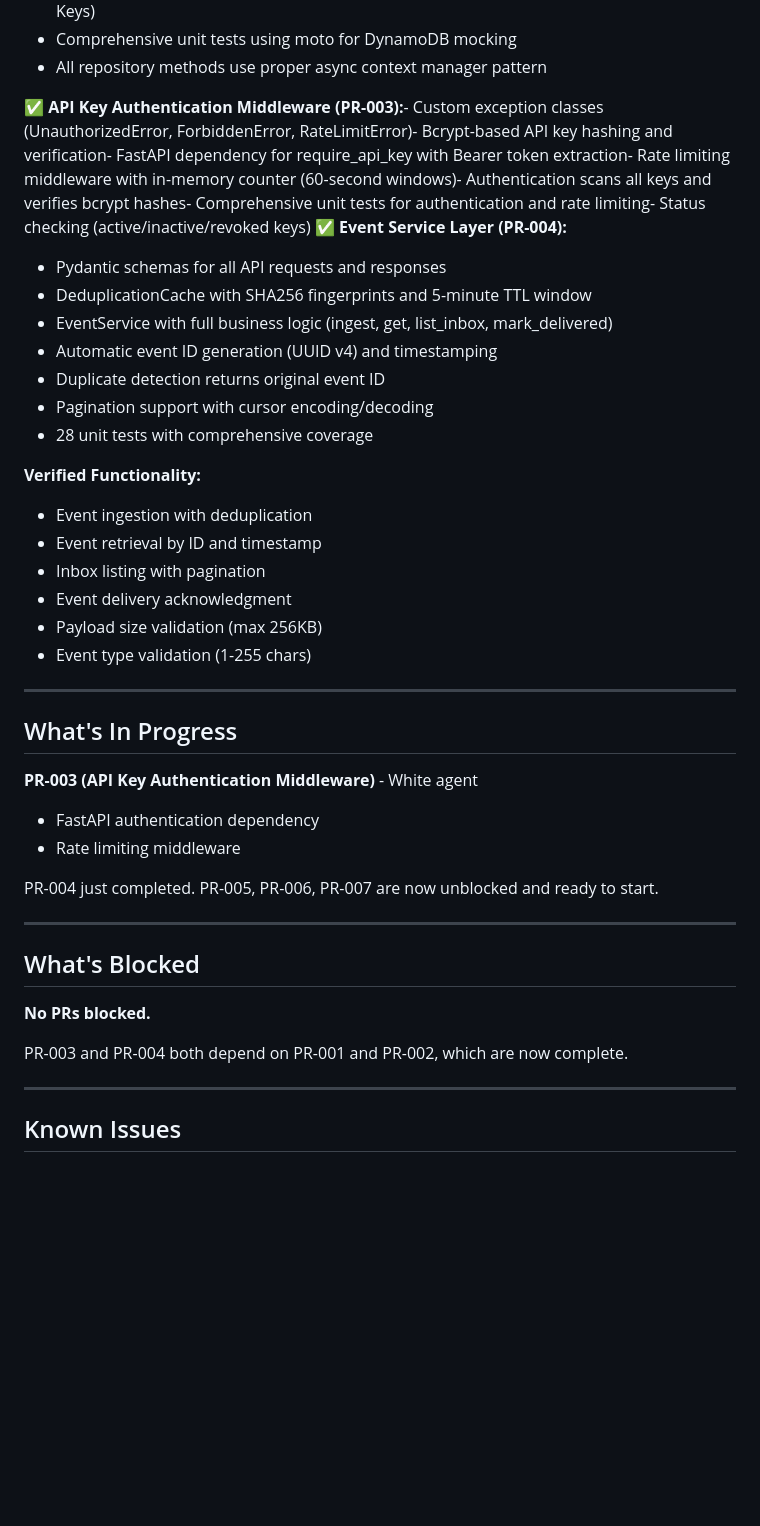
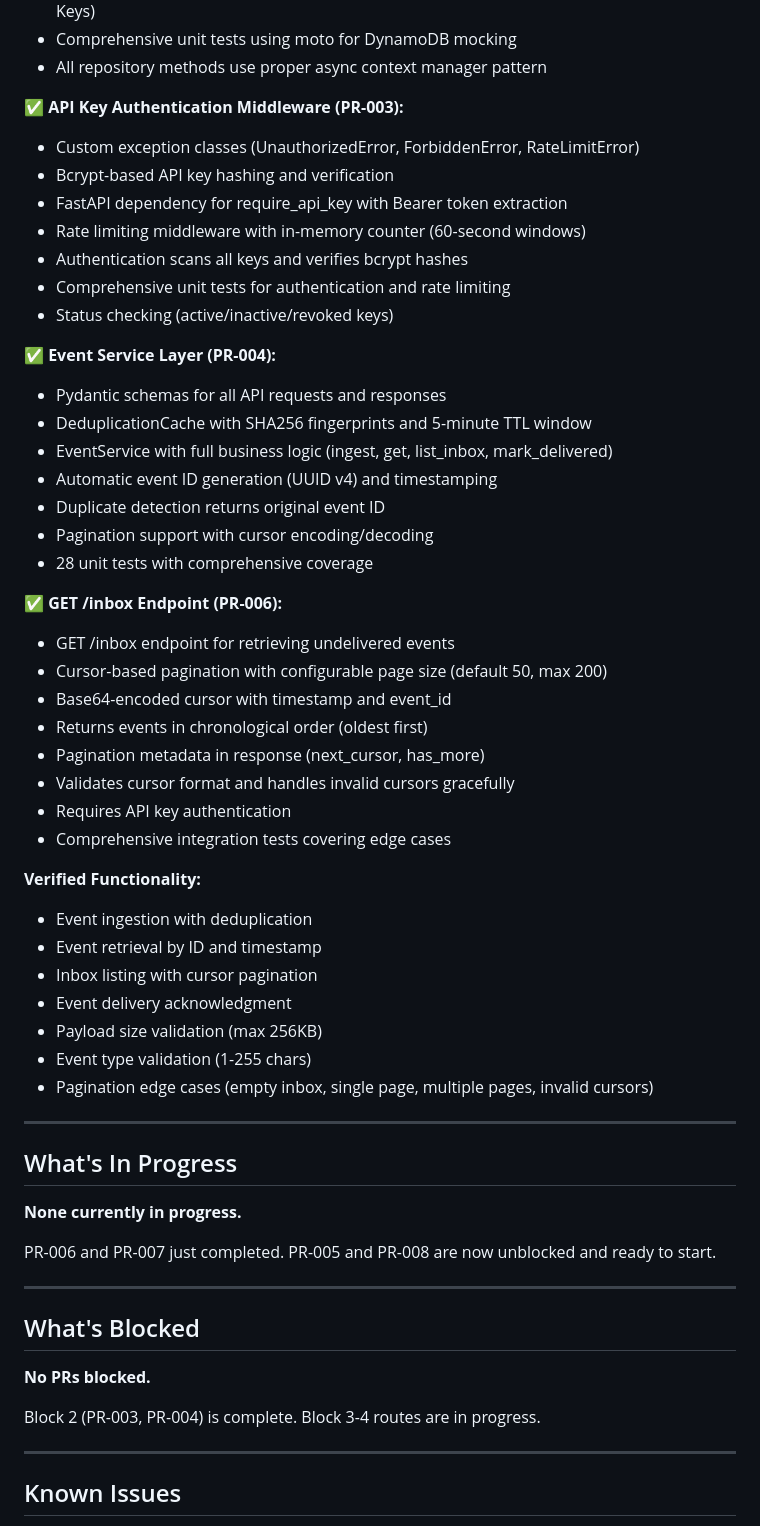
Before and after one commit to GCUGrayArea/dwarfen-mohawk, a Markdown page: docs/memory/progress.md, the part around one of its changes. GitHub-like rendering; blank space fills up the shorter version.

```diff
--- a/docs/memory/progress.md
+++ b/docs/memory/progress.md
@@ -39,7 +39,15 @@ This document tracks what actually works, known issues, and implementation statu
 - Comprehensive unit tests using moto for DynamoDB mocking
 - All repository methods use proper async context manager pattern
 
-**✅ API Key Authentication Middleware (PR-003):**- Custom exception classes (UnauthorizedError, ForbiddenError, RateLimitError)- Bcrypt-based API key hashing and verification- FastAPI dependency for require_api_key with Bearer token extraction- Rate limiting middleware with in-memory counter (60-second windows)- Authentication scans all keys and verifies bcrypt hashes- Comprehensive unit tests for authentication and rate limiting- Status checking (active/inactive/revoked keys)
+**✅ API Key Authentication Middleware (PR-003):**
+- Custom exception classes (UnauthorizedError, ForbiddenError, RateLimitError)
+- Bcrypt-based API key hashing and verification
+- FastAPI dependency for require_api_key with Bearer token extraction
+- Rate limiting middleware with in-memory counter (60-second windows)
+- Authentication scans all keys and verifies bcrypt hashes
+- Comprehensive unit tests for authentication and rate limiting
+- Status checking (active/inactive/revoked keys)
+
 **✅ Event Service Layer (PR-004):**
 - Pydantic schemas for all API requests and responses
 - DeduplicationCache with SHA256 fingerprints and 5-minute TTL window
@@ -49,23 +57,32 @@ This document tracks what actually works, known issues, and implementation statu
 - Pagination support with cursor encoding/decoding
 - 28 unit tests with comprehensive coverage
 
+**✅ GET /inbox Endpoint (PR-006):**
+- GET /inbox endpoint for retrieving undelivered events
+- Cursor-based pagination with configurable page size (default 50, max 200)
+- Base64-encoded cursor with timestamp and event_id
+- Returns events in chronological order (oldest first)
+- Pagination metadata in response (next_cursor, has_more)
+- Validates cursor format and handles invalid cursors gracefully
+- Requires API key authentication
+- Comprehensive integration tests covering edge cases
+
 **Verified Functionality:**
 - Event ingestion with deduplication
 - Event retrieval by ID and timestamp
-- Inbox listing with pagination
+- Inbox listing with cursor pagination
 - Event delivery acknowledgment
 - Payload size validation (max 256KB)
 - Event type validation (1-255 chars)
+- Pagination edge cases (empty inbox, single page, multiple pages, invalid cursors)
 
 ---
 
 ## What's In Progress
 
-**PR-003 (API Key Authentication Middleware)** - White agent
-- FastAPI authentication dependency
-- Rate limiting middleware
+**None currently in progress.**
 
-PR-004 just completed. PR-005, PR-006, PR-007 are now unblocked and ready to start.
+PR-006 and PR-007 just completed. PR-005 and PR-008 are now unblocked and ready to start.
 
 ---
 
@@ -73,7 +90,7 @@ PR-004 just completed. PR-005, PR-006, PR-007 are now unblocked and ready to sta
 
 **No PRs blocked.**
 
-PR-003 and PR-004 both depend on PR-001 and PR-002, which are now complete.
+Block 2 (PR-003, PR-004) is complete. Block 3-4 routes are in progress.
 
 ---
 
```
Also changed, not shown: other parts of docs/memory/progress.md (+26 -7 lines).
